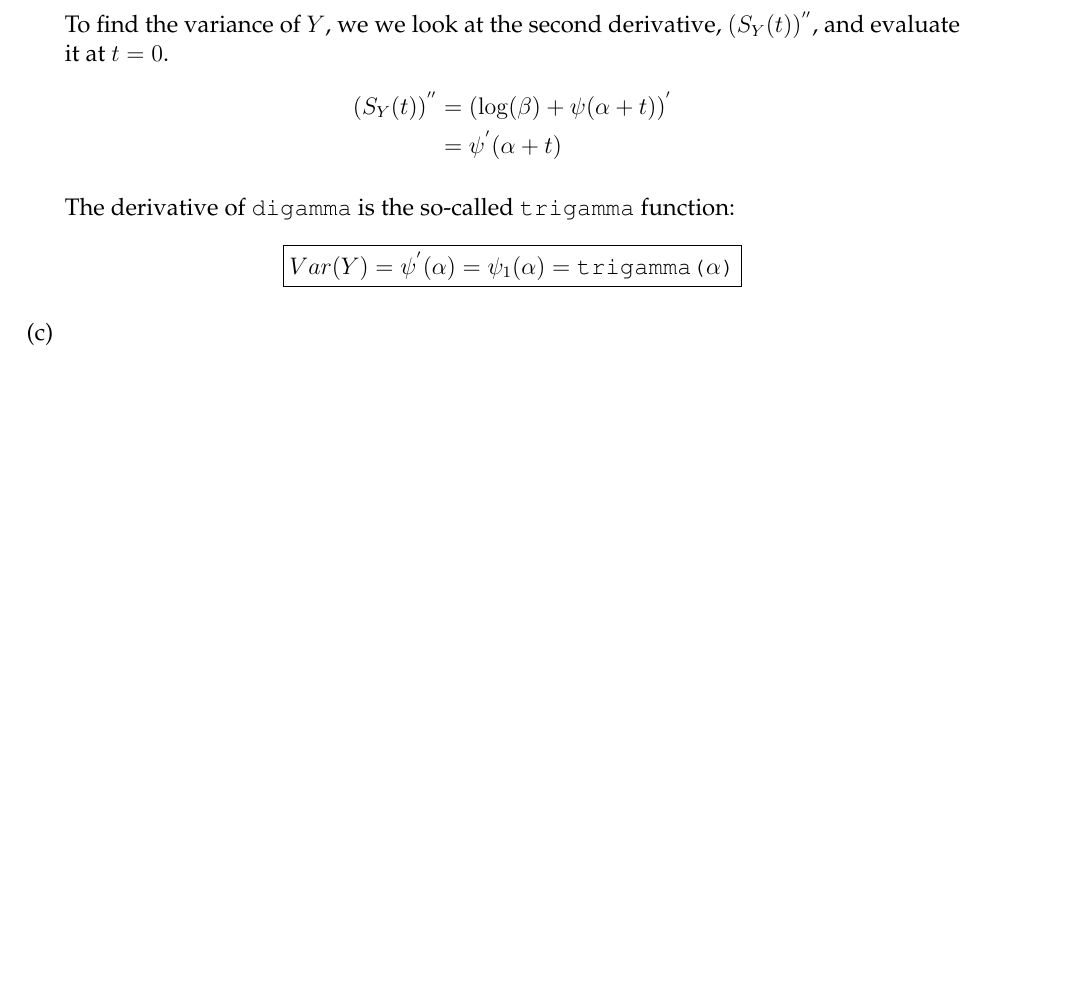
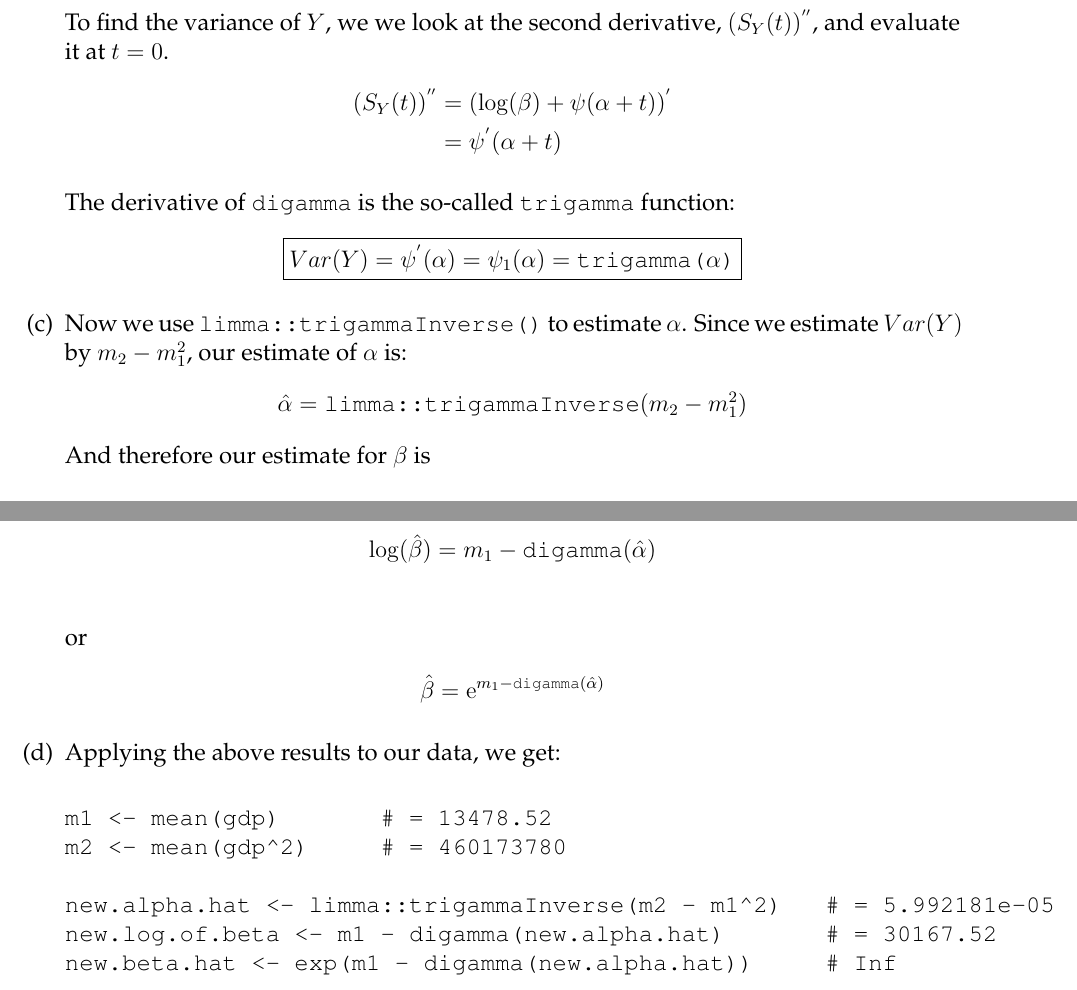
Before and after one commit to david-dobor/8003, a LaTeX problem sheet (week3/hw3solutions.tex): part of page 5 of 5 before the commit and two parts of pages 5 and 6 of 6 after it, the two joined at a grey line, cut so that both start at the same text, the shorter picture padded with empty space. Compiled offline with pdfLaTeX.

Commit message:
complete prob 4

```diff
--- a/week3/hw3solutions.tex
+++ b/week3/hw3solutions.tex
@@ -308,9 +308,30 @@ $$
 $$
 %\end{align*}
 
-\item
+\item Now we use \texttt{limma::trigammaInverse()} to estimate $\alpha$. Since we estimate $Var(Y)$ by $m_2 - m_1^2$, our estimate of $\alpha$ is:
+$$
+\hat\alpha = \text{\texttt{limma::trigammaInverse}}(m_2 - m_1^2)
+$$
+And therefore our estimate for $\beta$ is
 
-\item
+\begin{align*}
+\log(\hat\beta)= m_1 - \text{\texttt{digamma}}(\hat\alpha) \\
+\end{align*}
+or
+\begin{align*}
+\hat\beta = \mathrm{e}^{m_1 - \text{\texttt{digamma}}(\hat\alpha) }
+\end{align*}
+
+\item Applying the above results to our data, we get:
+
+\begin{verbatim}
+m1 <- mean(gdp)       # = 13478.52
+m2 <- mean(gdp^2)     # = 460173780
+
+new.alpha.hat <- limma::trigammaInverse(m2 - m1^2)   # = 5.992181e-05
+new.log.of.beta <- m1 - digamma(new.alpha.hat)       # = 30167.52
+new.beta.hat <- exp(m1 - digamma(new.alpha.hat))     # Inf
+\end{verbatim}
 
 \end{enumerate}
 
```
Also changed, not shown: week3/hw3solutions.pdf.
